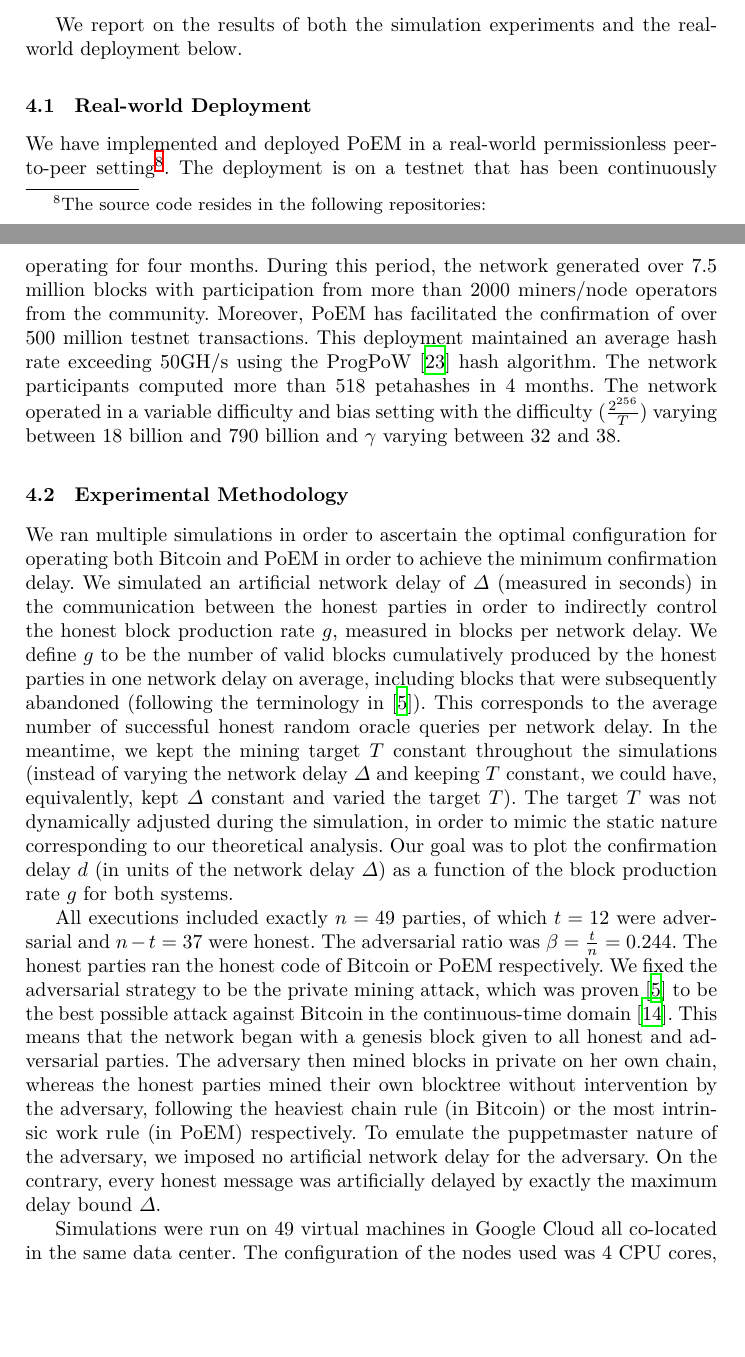
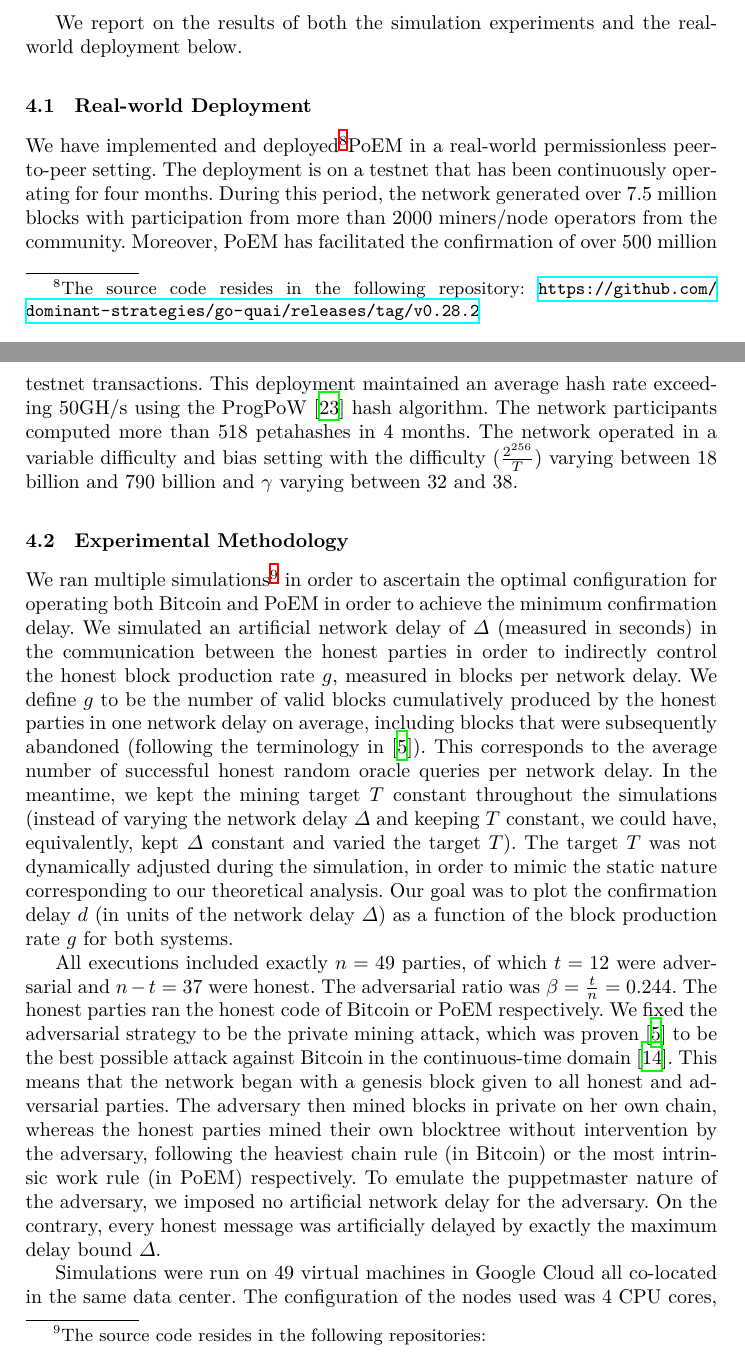
Before and after one commit to commonprefix/poem, a LaTeX paper (poem.tex, which reads experiment.tex): two parts of pages 9 and 10 of 35, joined at a grey line, cut so that both start at the same text, the shorter picture padded with empty space. Compiled offline with XeLaTeX.

Commit message:
Fix implementation link

```diff
--- a/experiment.tex
+++ b/experiment.tex
@@ -19,8 +19,28 @@ We report on the results of both the simulation experiments and the real-world d
 
 \subsection{Real-world Deployment}\label{sec:deployment}
 
-We have implemented and deployed PoEM in a real-world permissionless peer-to-peer
-setting\footnote{
+We have implemented and deployed\ifanonymous\else\footnote{
+    The source code resides in the following \ifanonymous anonymized \fi repository:
+    \ifanonymous
+        % TODO: add anonymous link here and remove anonymous guard
+    \else
+        \url{https://github.com/dominant-strategies/go-quai/releases/tag/v0.28.2}
+    \fi
+}\fi PoEM in a real-world permissionless peer-to-peer
+setting.
+The deployment is on a testnet that has been continuously operating for
+four months. During this period, the network generated over 7.5 million blocks
+with participation from
+more than 2000 miners/node operators from the community. Moreover, PoEM has facilitated the
+confirmation of over 500 million testnet transactions. This deployment maintained an
+average hash rate exceeding 50GH/s using the ProgPoW~\cite{progpow} hash algorithm.
+The network participants computed more than 518 petahashes in 4 months.
+The network operated in a variable difficulty and bias setting with the difficulty ($\frac{2^{256}}{T}$)
+varying between 18 billion and 790 billion and $\gamma$ varying between 32 and 38.
+
+\subsection{Experimental Methodology}\label{sec:methodology}
+
+We ran multiple simulations\footnote{
     The source code resides in the following \ifanonymous anonymized \fi repositories:
     \ifanonymous
     \begin{enumerate}
@@ -40,20 +60,7 @@ setting\footnote{
         \item \url{https://github.com/gameofpointers/simulation}
     \end{enumerate}
     \fi
-}.
-The deployment is on a testnet that has been continuously operating for
-four months. During this period, the network generated over 7.5 million blocks
-with participation from
-more than 2000 miners/node operators from the community. Moreover, PoEM has facilitated the
-confirmation of over 500 million testnet transactions. This deployment maintained an
-average hash rate exceeding 50GH/s using the ProgPoW~\cite{progpow} hash algorithm.
-The network participants computed more than 518 petahashes in 4 months.
-The network operated in a variable difficulty and bias setting with the difficulty ($\frac{2^{256}}{T}$)
-varying between 18 billion and 790 billion and $\gamma$ varying between 32 and 38.
-
-\subsection{Experimental Methodology}\label{sec:methodology}
-
-We ran multiple simulations
+}
 in order to ascertain the optimal configuration for
 operating both Bitcoin and PoEM in order to achieve the minimum confirmation delay.
 We simulated an artificial network delay of $\Delta$ (measured in seconds) in the
```
